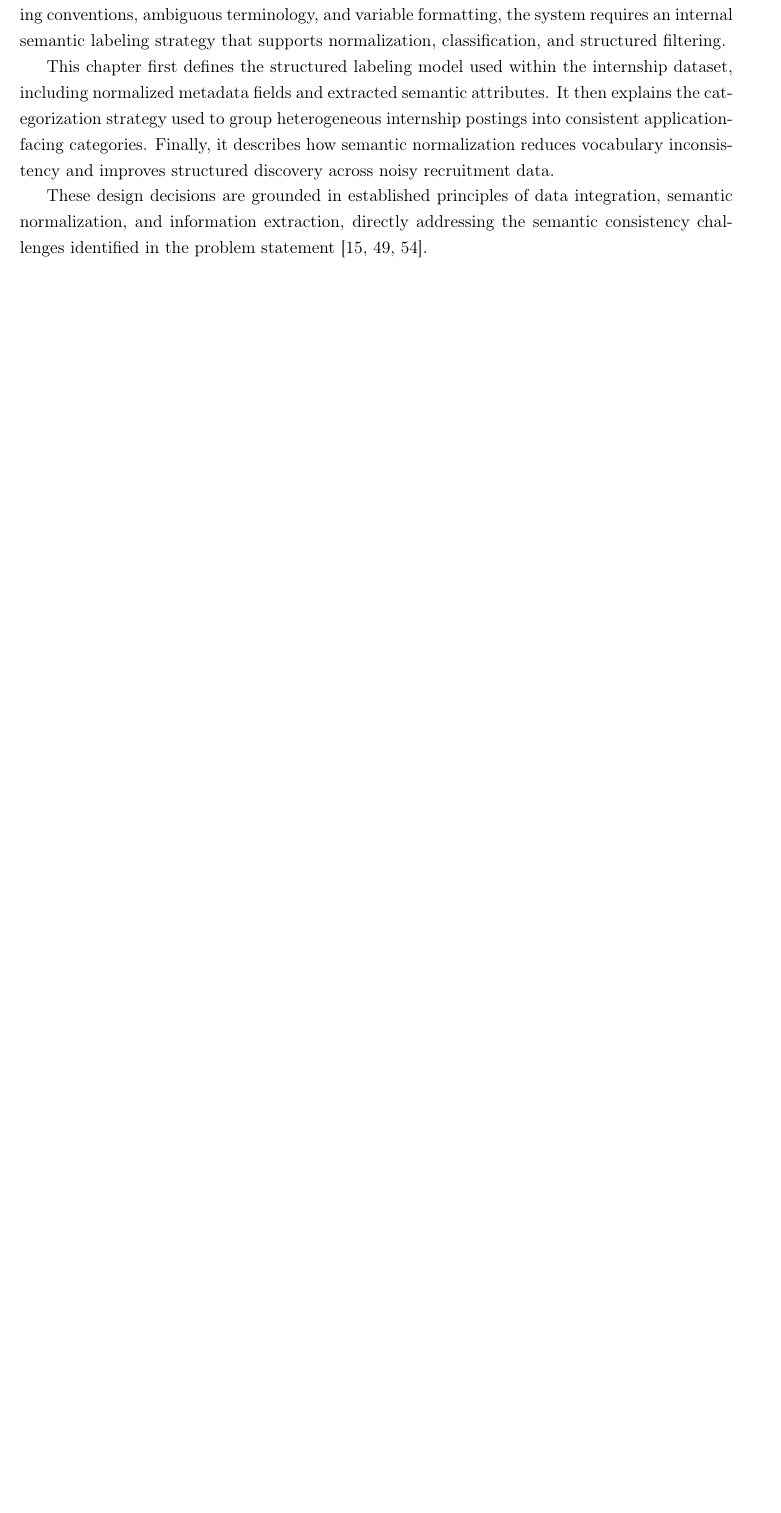
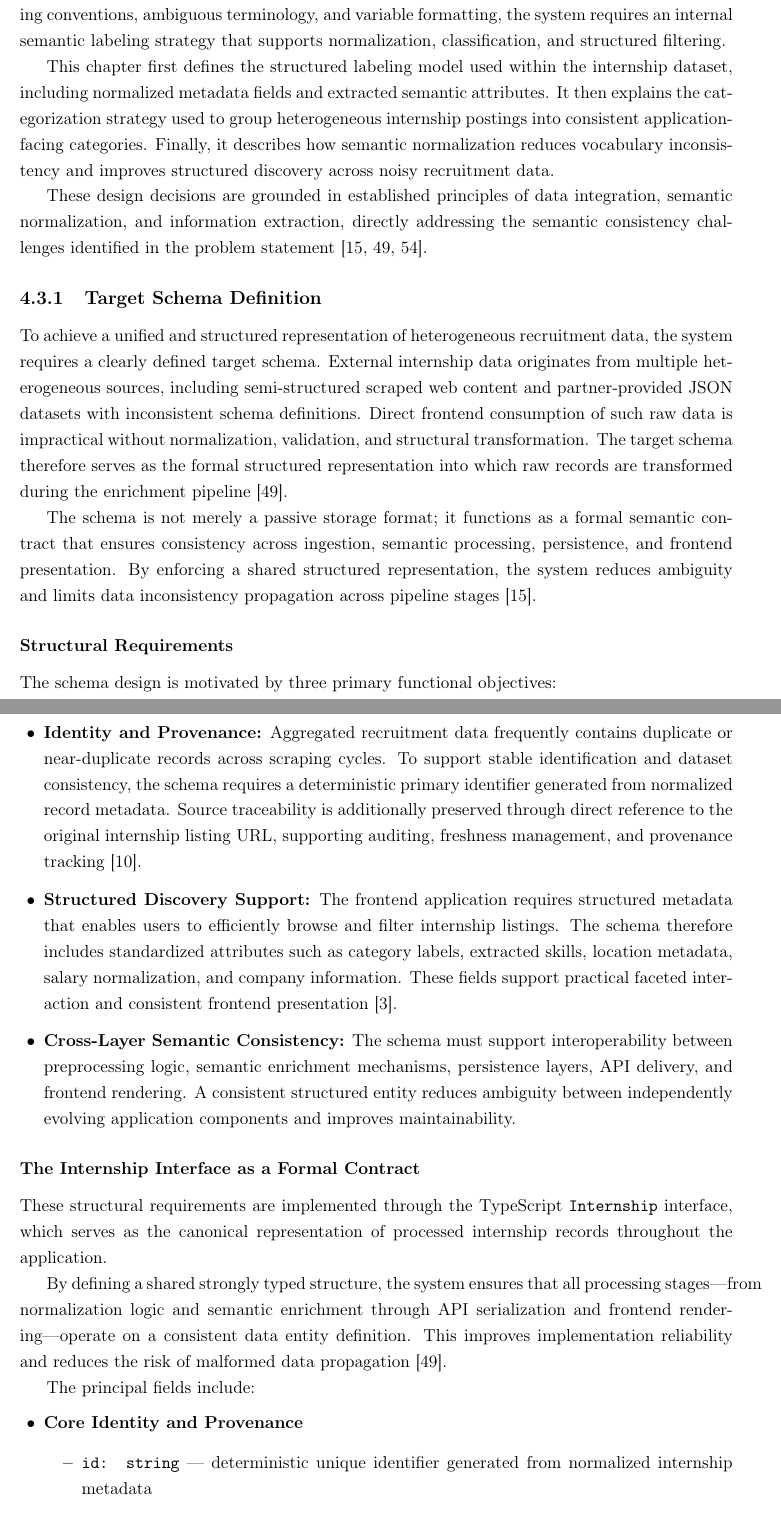
Before and after one commit to muadhbelkacem/c31, a LaTeX thesis (thesis.tex, which reads chapters/chapter4.tex): part of page 38 of 95 before the commit and two parts of pages 38 and 39 of 97 after it, the two joined at a grey line, cut so that both start at the same text, the shorter picture padded with empty space. Compiled offline with pdfLaTeX.

Commit message:
Chapter 4

```diff
--- a/chapters/chapter4.tex
+++ b/chapters/chapter4.tex
@@ -200,3 +200,35 @@ Because recruitment data originates from multiple external platforms with incons
 This chapter first defines the structured labeling model used within the internship dataset, including normalized metadata fields and extracted semantic attributes. It then explains the categorization strategy used to group heterogeneous internship postings into consistent application-facing categories. Finally, it describes how semantic normalization reduces vocabulary inconsistency and improves structured discovery across noisy recruitment data.
 
 These design decisions are grounded in established principles of data integration, semantic normalization, and information extraction, directly addressing the semantic consistency challenges identified in the problem statement [15, 49, 54].
+
+\subsection{Target Schema Definition}
+
+To achieve a unified and structured representation of heterogeneous recruitment data, the system requires a clearly defined target schema. External internship data originates from multiple heterogeneous sources, including semi-structured scraped web content and partner-provided JSON datasets with inconsistent schema definitions. Direct frontend consumption of such raw data is impractical without normalization, validation, and structural transformation. The target schema therefore serves as the formal structured representation into which raw records are transformed during the enrichment pipeline [49].
+
+The schema is not merely a passive storage format; it functions as a formal semantic contract that ensures consistency across ingestion, semantic processing, persistence, and frontend presentation. By enforcing a shared structured representation, the system reduces ambiguity and limits data inconsistency propagation across pipeline stages [15].
+
+\subsubsection{Structural Requirements}
+
+The schema design is motivated by three primary functional objectives:
+
+\begin{itemize}[leftmargin=1.4em,itemsep=0.25em,topsep=0.25em]
+    \item \textbf{Identity and Provenance:} Aggregated recruitment data frequently contains duplicate or near-duplicate records across scraping cycles. To support stable identification and dataset consistency, the schema requires a deterministic primary identifier generated from normalized record metadata. Source traceability is additionally preserved through direct reference to the original internship listing URL, supporting auditing, freshness management, and provenance tracking [10].
+
+    \item \textbf{Structured Discovery Support:} The frontend application requires structured metadata that enables users to efficiently browse and filter internship listings. The schema therefore includes standardized attributes such as category labels, extracted skills, location metadata, salary normalization, and company information. These fields support practical faceted interaction and consistent frontend presentation [3].
+
+    \item \textbf{Cross-Layer Semantic Consistency:} The schema must support interoperability between preprocessing logic, semantic enrichment mechanisms, persistence layers, API delivery, and frontend rendering. A consistent structured entity reduces ambiguity between independently evolving application components and improves maintainability.
+\end{itemize}
+
+\subsubsection{The Internship Interface as a Formal Contract}
+
+These structural requirements are implemented through the TypeScript \texttt{Internship} interface, which serves as the canonical representation of processed internship records throughout the application.
+
+By defining a shared strongly typed structure, the system ensures that all processing stages—from normalization logic and semantic enrichment through API serialization and frontend rendering—operate on a consistent data entity definition. This improves implementation reliability and reduces the risk of malformed data propagation [49].
+
+The principal fields include:
+
+\begin{itemize}[leftmargin=1.4em,itemsep=0.25em,topsep=0.25em]
+    \item \textbf{Core Identity and Provenance}
+    \begin{itemize}
+        \item \texttt{id: string} — deterministic unique identifier generated from normalized internship metadata
+        \item \texttt{link: string} — original internship source URL
@@ -202,0 +249 @@ These design decisions are grounded in established principles of data integratio
+        \item \texttt{platform: string} — originating source platform
```
Also changed, not shown: chapters/chapter4.tex (41 more changed lines).
